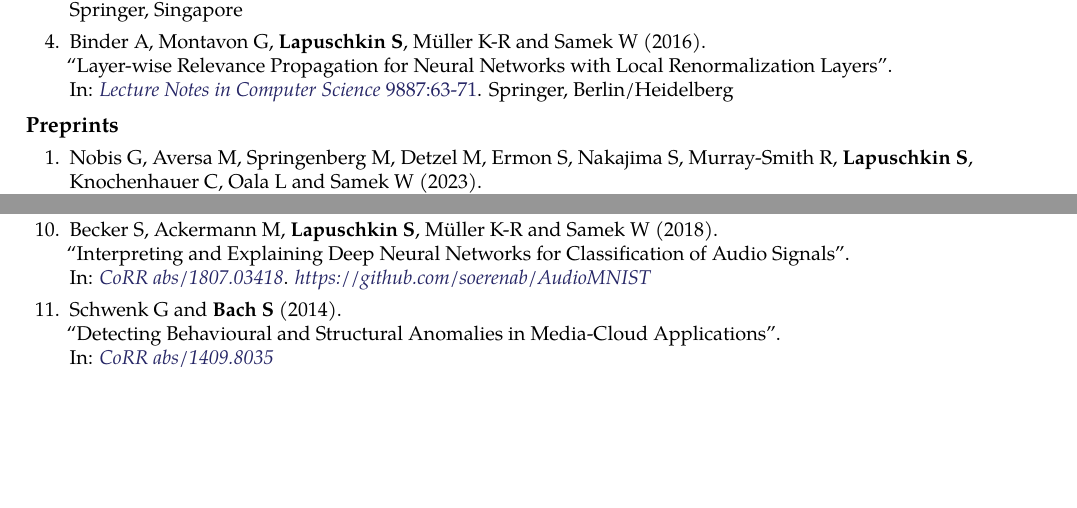
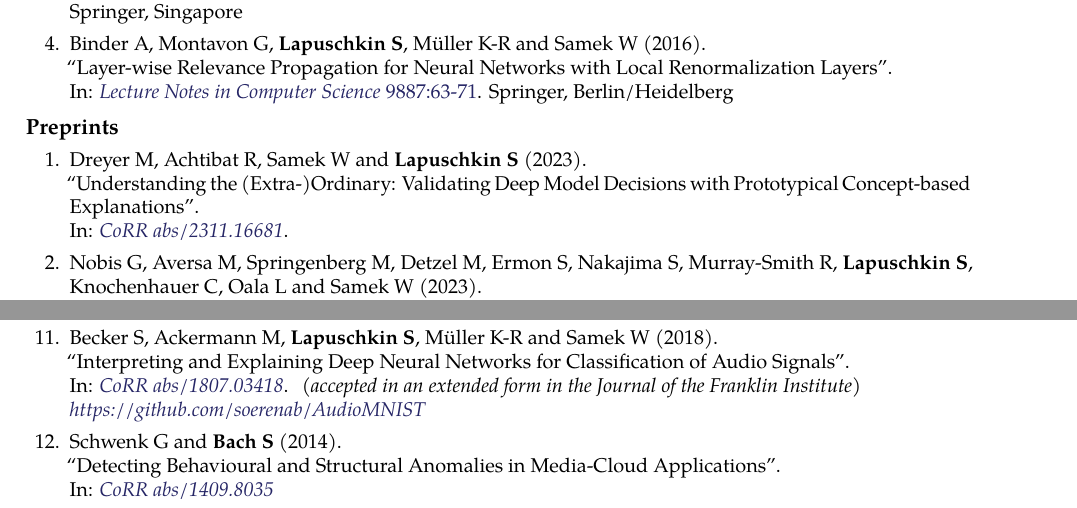
Before and after one commit to sebastian-lapuschkin-sideprojects/latex-cv, a LaTeX CV (cv.tex, which reads sections/publications-preprint.tex): two parts of page 10 of 10, joined at a grey line, cut so that both start at the same text, the shorter picture padded with empty space. Compiled offline with pdfLaTeX.

Commit message:
quick publication update

```diff
--- a/sections/publications-preprint.tex
+++ b/sections/publications-preprint.tex
@@ -2,6 +2,15 @@
 {\bf Preprints}{}
 {
     \begin{enumerate}
+
+        \item \preprintrefwnote{Dreyer M, Achtibat R, Samek W and \textbf{Lapuschkin S}}
+                            {2023}
+                            {Understanding the (Extra-)Ordinary: Validating Deep Model Decisions with
+                            Prototypical Concept-based Explanations}
+                            {CoRR abs/2311.16681}
+                            {https://arxiv.org/abs/2311.16681}
+                            {   \href{https://github.com/maxdreyer/pcx}
+                            }
 
         \item \preprintref{Nobis G, Aversa M, Springenberg M, Detzel M, Ermon S, Nakajima S, Murray-Smith R, \textbf{Lapuschkin S}, Knochenhauer C, Oala L and Samek W}
                         {2023}
@@ -69,7 +78,10 @@
                             {Interpreting and Explaining Deep Neural Networks for Classification of Audio Signals}
                             {CoRR abs/1807.03418}
                             {https://arxiv.org/abs/1807.03418}
-                            {\href{https://github.com/soerenab/AudioMNIST}{https://github.com/soerenab/AudioMNIST}}
+                            {
+                                (accepted in an extended form in the Journal of the Franklin Institute)\\
+                                \href{https://github.com/soerenab/AudioMNIST}{https://github.com/soerenab/AudioMNIST}
+                            }
 
         \item \preprintref{Schwenk G and \textbf{Bach S}}
                             {2014}
```
Also changed, not shown: sections/publications-impact.tex (+4 -4 lines), cv-short.pdf, cv.pdf, preview/cv-short.png, 1 other file.
